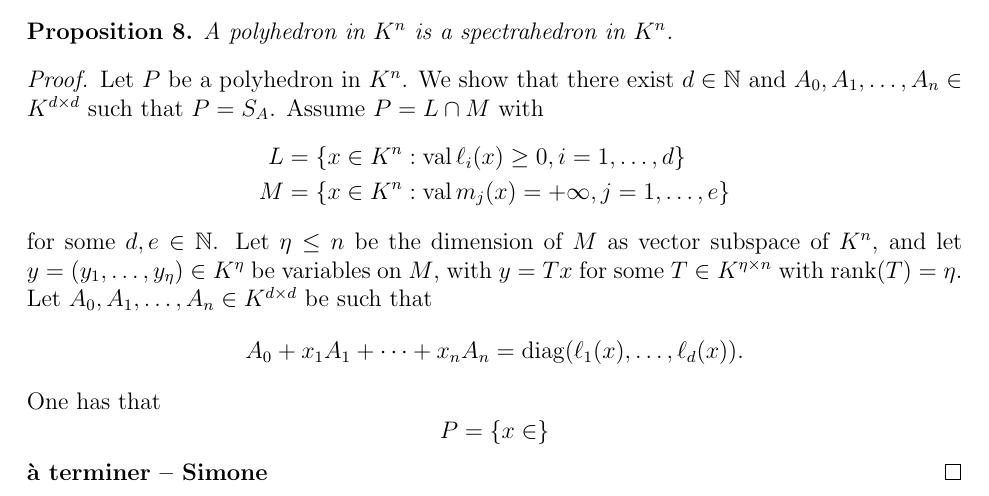
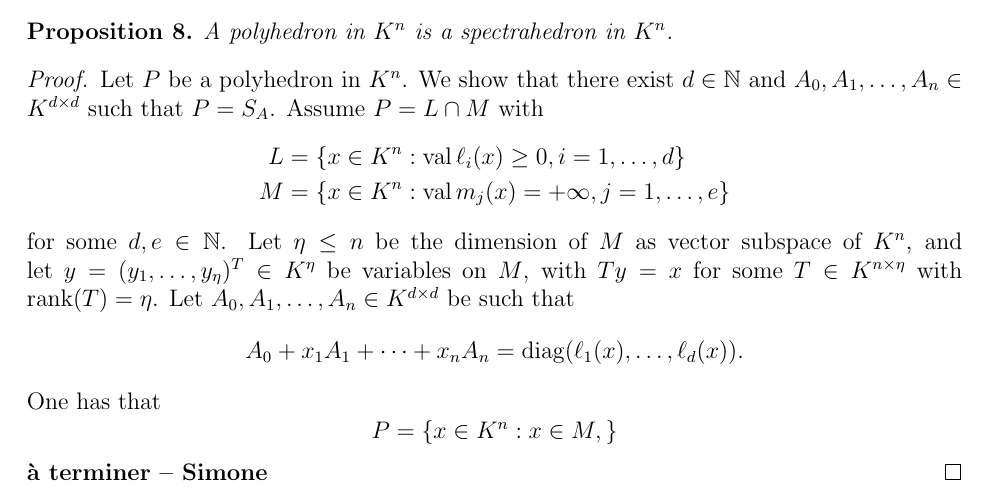
Before and after one commit to corent1234/spectraedre-p-adique, a LaTeX paper (article/paper_padic_spec.tex): part of page 11 of 13, cut so that both start at the same text. Compiled offline with pdfLaTeX.

Commit message:
commit by Simone

```diff
--- a/article/paper_padic_spec.tex
+++ b/article/paper_padic_spec.tex
@@ -876,15 +876,15 @@ A polyhedron in $K^n$ is a spectrahedron in $K^n$.
     \end{aligned}
   \end{equation*}
   for some $d, e \in \mathbb{N}$. Let $\eta \leq n$ be the dimension of $M$ as vector subspace of
-  $K^n$, and let $y=(y_1, \ldots, y_\eta) \in K^{\eta}$ be variables on $M$, with $y = Tx$
-  for some $T \in K^{\eta \times n}$ with $\text{rank}(T) = \eta$. Let $A_0,A_1,\ldots,A_n \in K^{d \times d}$
+  $K^n$, and let $y = (y_1, \ldots, y_\eta)^T \in K^{\eta}$ be variables on $M$, with $Ty = x$
+  for some $T \in K^{n \times \eta}$ with $\text{rank}(T) = \eta$. Let $A_0,A_1,\ldots,A_n \in K^{d \times d}$
   be such that
   $$
   A_0+x_1A_1+\cdots+x_nA_n = \diag(\ell_1(x), \ldots, \ell_d(x)).
   $$
   One has that
   $$
-  P = \{x \in \}
+  P = \{x \in K^n : x \in M, \}
   $$
   {\bf à terminer -- Simone}
 %%% OLD PROOF
```
